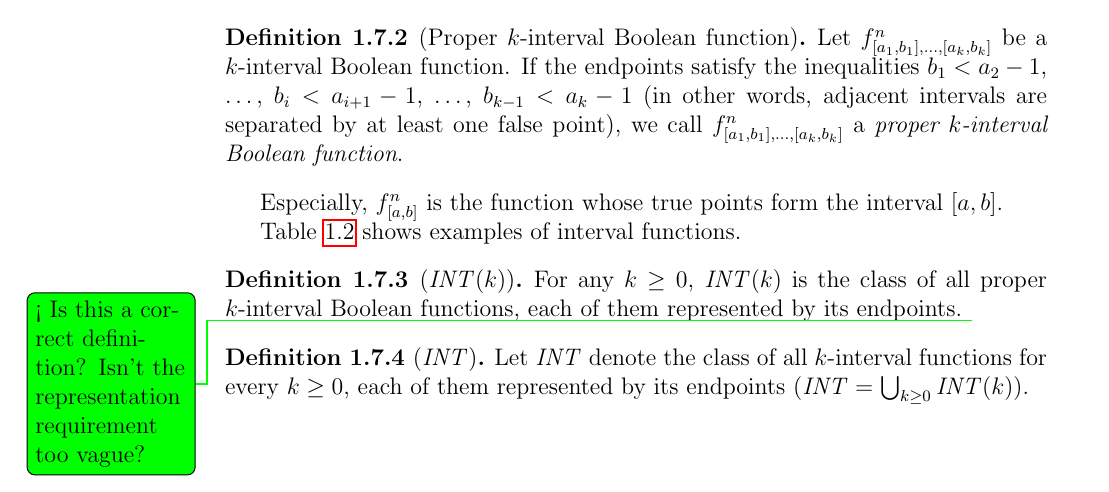
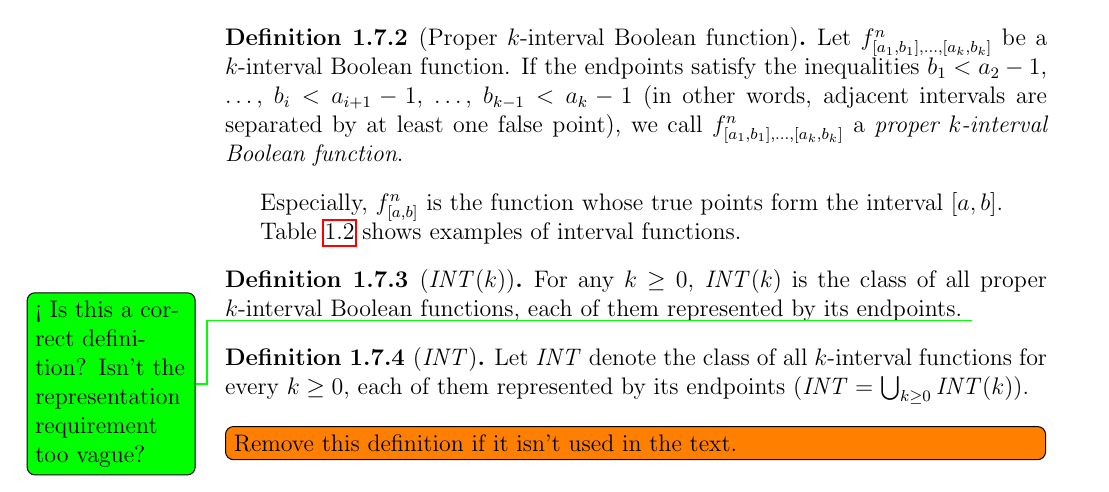
Before and after one commit to filipbartek/ibf, a LaTeX thesis (thesis.tex, which reads thesis/definitions.tex): part of page 14 of 50, cut so that both start at the same text. Compiled offline with pdfLaTeX.

Commit message:
Add a todo

```diff
--- a/thesis/definitions.tex
+++ b/thesis/definitions.tex
@@ -714,6 +714,7 @@ of all $k$-interval functions for every $k \geq 0$,
 each of them represented by its endpoints
 ($\allintervalfns = \bigcup_{k \geq 0}{\intervalfns{k}}$).
 \end{definition}
+\todo[inline]{Remove this definition if it isn't used in the text.}
 
 \section{Minimization of \texorpdfstring{$k$}{k}-interval functions}
 
```
